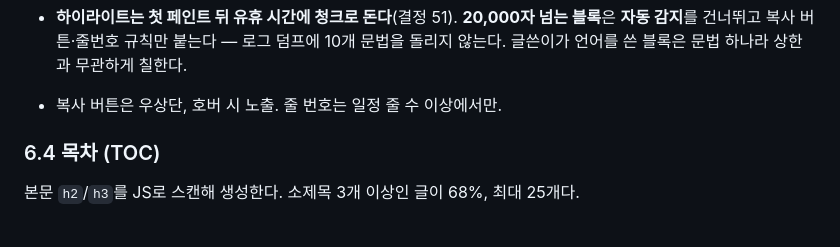
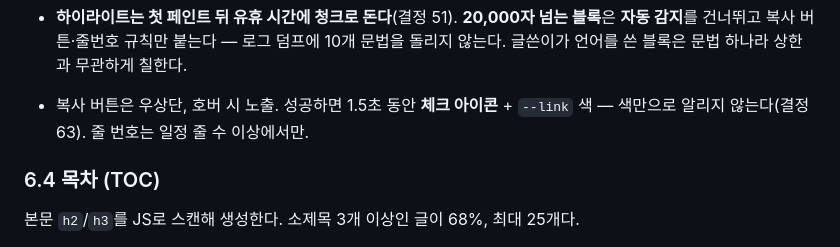
Before and after one commit to sanggi-wjg/tistory-theme, a Markdown page: DESIGN.md, the part around the change. Rendered like a GitHub page.

Commit message:
DESIGN §6.3 — 복사 성공 표시는 체크 아이콘 + 색 (결정 63)
Co-Authored-By: Claude Opus 5.5 <noreply@anthropic.com>

```diff
--- a/DESIGN.md
+++ b/DESIGN.md
@@ -779,7 +779,7 @@ ul.tt_category > li > a.link_tit          "분류 전체보기" + span.c_cnt
   **속성·변수(`attr` `attribute` `variable`)는 `--ink-body`, 메타·태그는 `--ink-mute`로 무채색을 유지한다.** 한 줄에 유채색이 넷을 넘으면 강조가 강조를 잡아먹는다 — 여기까지가 이 팔레트의 상한이다.
 - highlight.js 언어 번들은 필요한 것만: `python bash shell sql java kotlin go json yaml xml`
 - **하이라이트는 첫 페인트 뒤 유휴 시간에 청크로 돈다**(결정 51). **20,000자 넘는 블록**은 **자동 감지**를 건너뛰고 복사 버튼·줄번호 규칙만 붙는다 — 로그 덤프에 10개 문법을 돌리지 않는다. 글쓴이가 언어를 쓴 블록은 문법 하나라 상한과 무관하게 칠한다.
-- 복사 버튼은 우상단, 호버 시 노출. 줄 번호는 일정 줄 수 이상에서만.
+- 복사 버튼은 우상단, 호버 시 노출. 성공하면 1.5초 동안 **체크 아이콘** + `--link` 색 — 색만으로 알리지 않는다(결정 63). 줄 번호는 일정 줄 수 이상에서만.
 
 ### 6.4 목차 (TOC)
 
```
